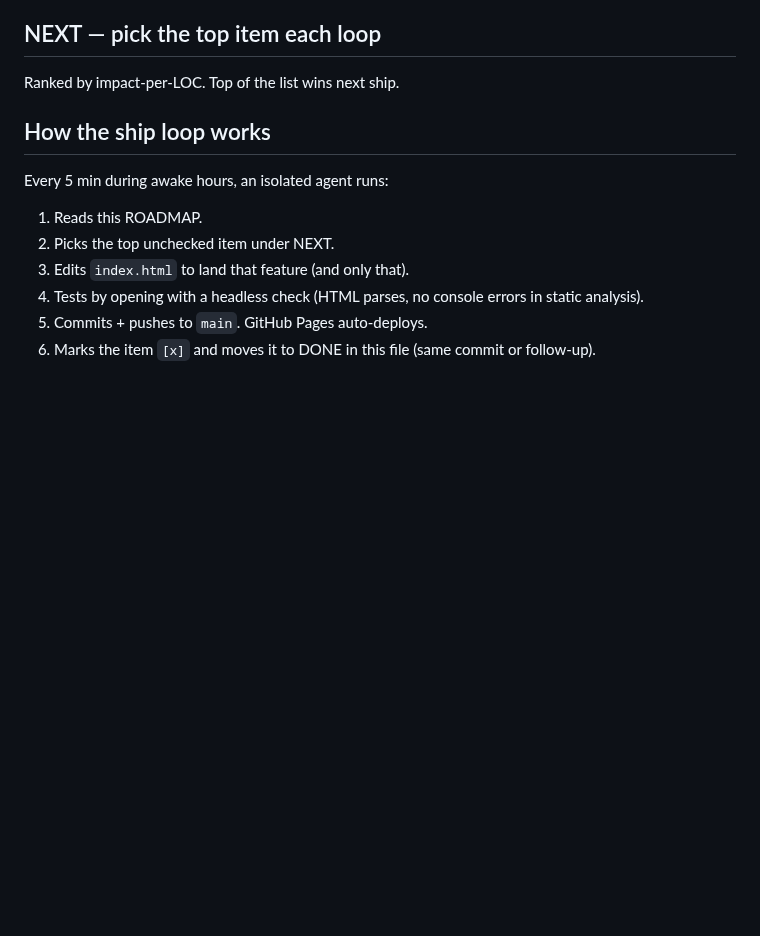
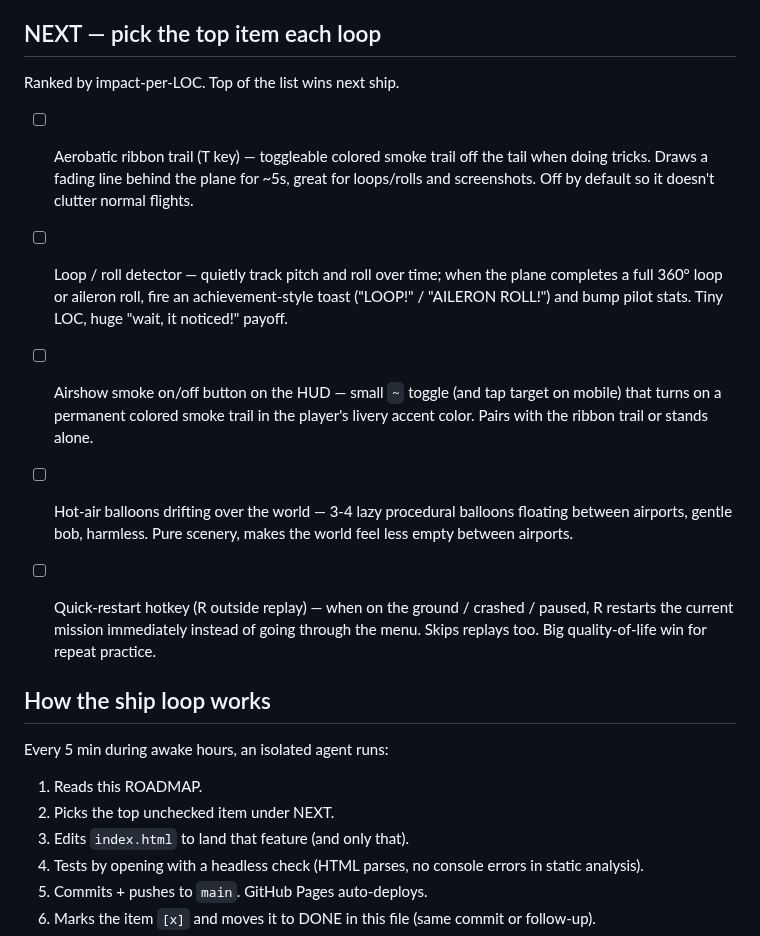
Before and after one commit to Sanjays2402/flight-sim, a Markdown page: ROADMAP.md, the part around the change. GitHub-like rendering; blank space fills up the shorter version.

Commit message:
chore(flight): refill roadmap

```diff
--- a/ROADMAP.md
+++ b/ROADMAP.md
@@ -52,6 +52,12 @@ Single-file Three.js flight sim shipping to https://sanjays2402.github.io/flight
 
 ## NEXT — pick the top item each loop
 Ranked by impact-per-LOC. Top of the list wins next ship.
+- [ ] Aerobatic ribbon trail (T key) — toggleable colored smoke trail off the tail when doing tricks. Draws a fading line behind the plane for ~5s, great for loops/rolls and screenshots. Off by default so it doesn't clutter normal flights.
+- [ ] Loop / roll detector — quietly track pitch and roll over time; when the plane completes a full 360° loop or aileron roll, fire an achievement-style toast ("LOOP!" / "AILERON ROLL!") and bump pilot stats. Tiny LOC, huge "wait, it noticed!" payoff.
+- [ ] Airshow smoke on/off button on the HUD — small `~` toggle (and tap target on mobile) that turns on a permanent colored smoke trail in the player's livery accent color. Pairs with the ribbon trail or stands alone.
+- [ ] Hot-air balloons drifting over the world — 3-4 lazy procedural balloons floating between airports, gentle bob, harmless. Pure scenery, makes the world feel less empty between airports.
+- [ ] Quick-restart hotkey (R outside replay) — when on the ground / crashed / paused, R restarts the current mission immediately instead of going through the menu. Skips replays too. Big quality-of-life win for repeat practice.
+
 
 ## How the ship loop works
 Every 5 min during awake hours, an isolated agent runs:
```
